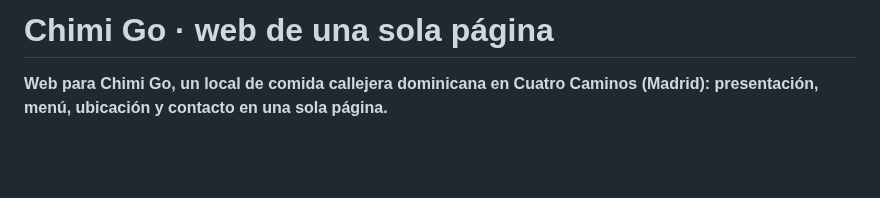
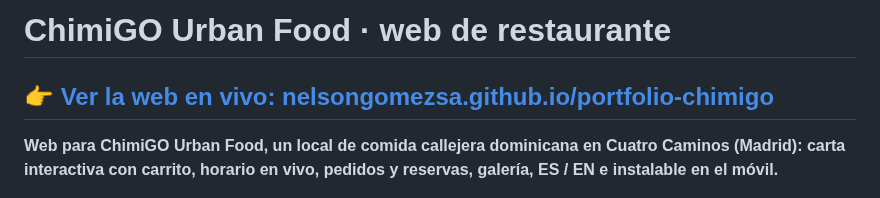
Before and after one commit to nelsongomezsa/portfolio-chimigo, a Markdown page: README.md, the part around one of its changes. Drawn GitHub-style; blank space fills up the shorter version.

```diff
--- a/README.md
+++ b/README.md
@@ -1,6 +1,8 @@
-# Chimi Go · web de una sola página
+# ChimiGO Urban Food · web de restaurante
 
-**Web para Chimi Go, un local de comida callejera dominicana en Cuatro Caminos (Madrid): presentación, menú, ubicación y contacto en una sola página.**
+## 👉 [Ver la web en vivo: nelsongomezsa.github.io/portfolio-chimigo](https://nelsongomezsa.github.io/portfolio-chimigo/)
+
+**Web para ChimiGO Urban Food, un local de comida callejera dominicana en Cuatro Caminos (Madrid): carta interactiva con carrito, horario en vivo, pedidos y reservas, galería, ES / EN e instalable en el móvil.**
 
 ![HTML5](https://img.shields.io/badge/HTML5-E34F26?logo=html5&logoColor=white)
 ![CSS3](https://img.shields.io/badge/CSS3-1572B6?logo=css3&logoColor=white)
```
Also changed, not shown: other parts of README.md (+77 -27 lines), docs/captura-escritorio-menu.jpg (added), docs/captura-escritorio.jpg (added), docs/captura-movil-carrito.jpg (added), docs/captura-movil.jpg (added), docs/captura.png (deleted).
